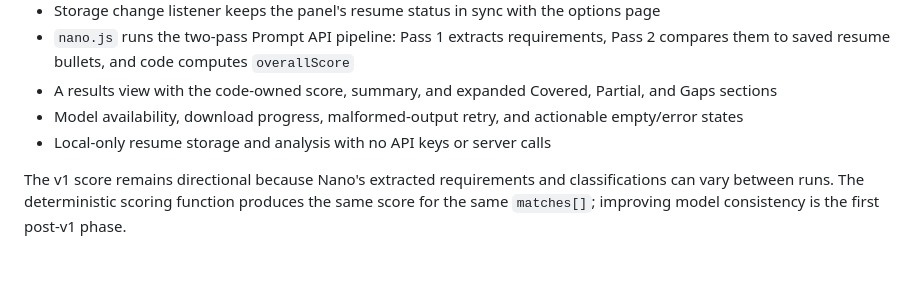
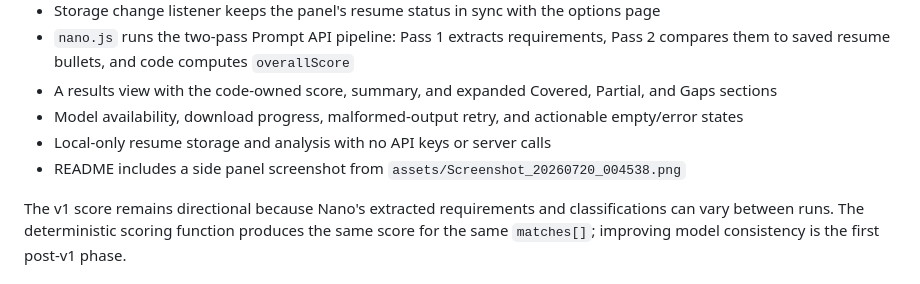
Before and after one commit to robsassack/gapcheck, a Markdown page: docs/plan.md, the part around the change. Drawn GitHub-style.

```diff
--- a/docs/plan.md
+++ b/docs/plan.md
@@ -161,6 +161,7 @@ Version 1.0 is implemented in the unpacked extension. Phases 0–5 of the develo
 - A results view with the code-owned score, summary, and expanded Covered, Partial, and Gaps sections
 - Model availability, download progress, malformed-output retry, and actionable empty/error states
 - Local-only resume storage and analysis with no API keys or server calls
+- README includes a side panel screenshot from `assets/Screenshot_20260720_004538.png`
 
 The v1 score remains directional because Nano's extracted requirements and classifications can vary between runs. The deterministic scoring function produces the same score for the same `matches[]`; improving model consistency is the first post-v1 phase.
 
```
Also changed, not shown: README.md (+2 -0 lines), assets/Screenshot_20260720_004538.png (added).
